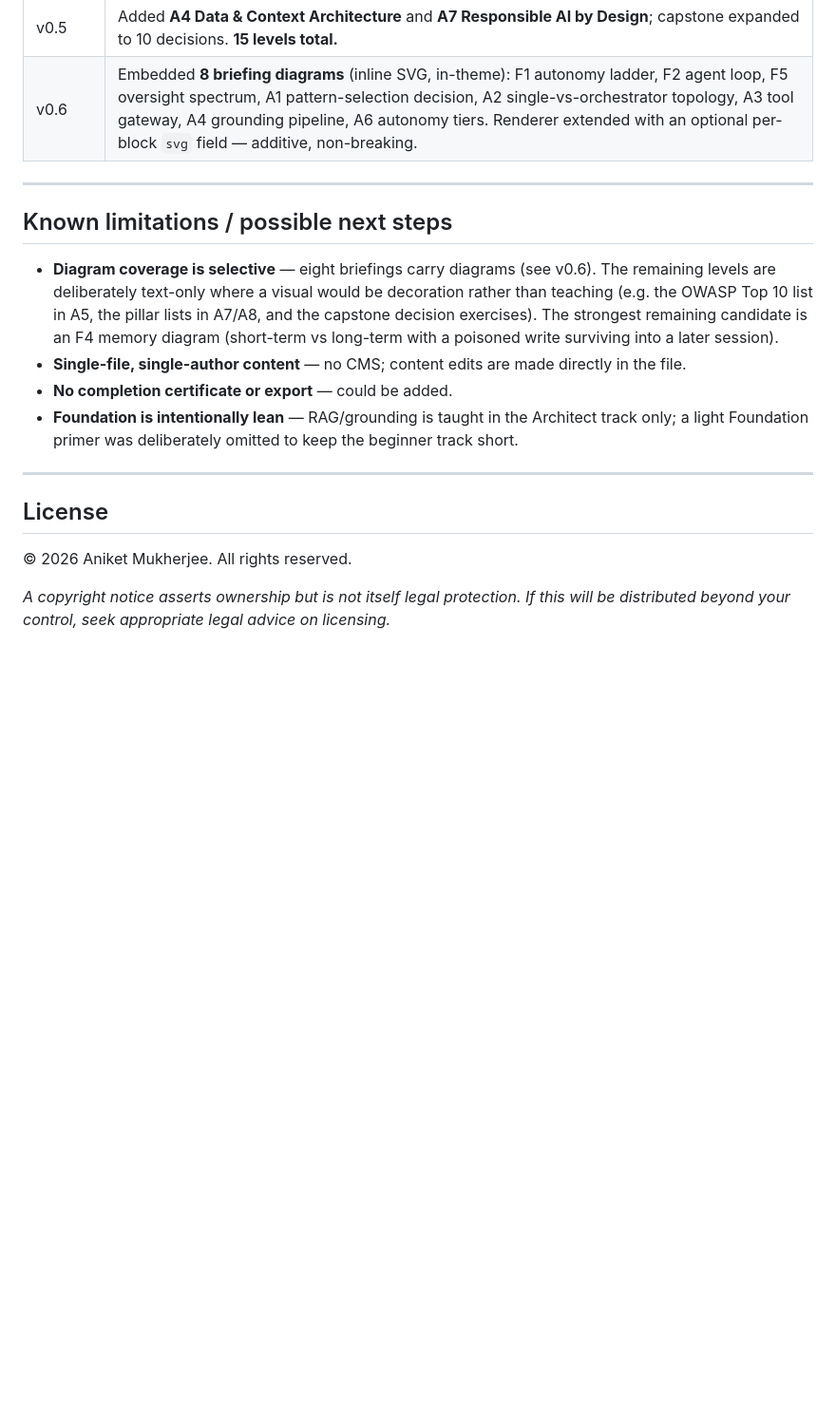
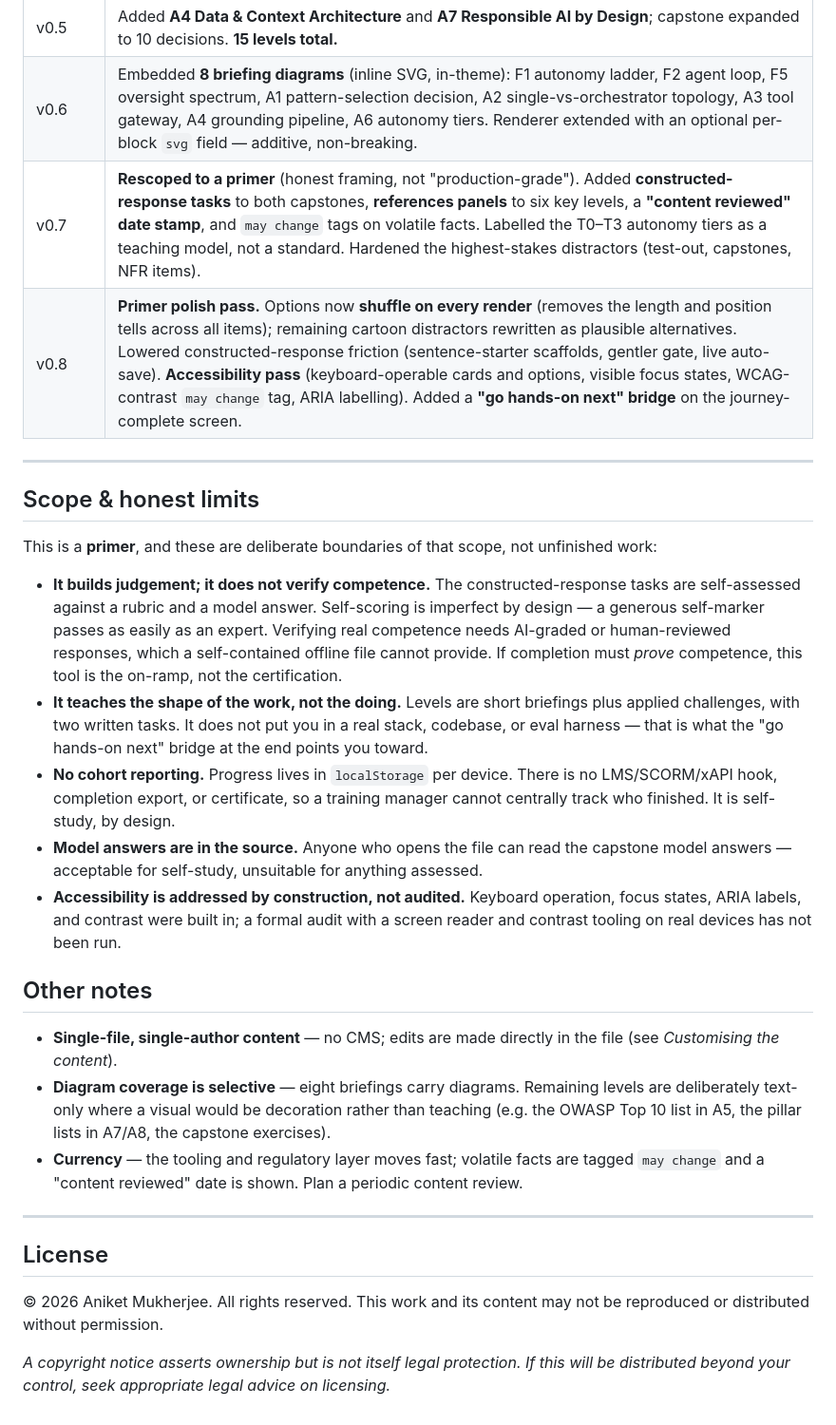
Before and after one commit to anikm1987/agentic_architect_journey, a Markdown page: README.md, the part around one of its changes. Shown at 95% size. Drawn GitHub-style; blank space fills up the shorter version.

```diff
--- a/README.md
+++ b/README.md
@@ -136,20 +149,31 @@ No framework knowledge is required to edit content; it is vanilla HTML/CSS/JS.
 | v0.4 | Replaced the placeholder mark with an original logomark and network motif. |
 | v0.5 | Added **A4 Data & Context Architecture** and **A7 Responsible AI by Design**; capstone expanded to 10 decisions. **15 levels total.** |
 | v0.6 | Embedded **8 briefing diagrams** (inline SVG, in-theme): F1 autonomy ladder, F2 agent loop, F5 oversight spectrum, A1 pattern-selection decision, A2 single-vs-orchestrator topology, A3 tool gateway, A4 grounding pipeline, A6 autonomy tiers. Renderer extended with an optional per-block `svg` field — additive, non-breaking. |
+| v0.7 | **Rescoped to a primer** (honest framing, not "production-grade"). Added **constructed-response tasks** to both capstones, **references panels** to six key levels, a **"content reviewed" date stamp**, and `may change` tags on volatile facts. Labelled the T0–T3 autonomy tiers as a teaching model, not a standard. Hardened the highest-stakes distractors (test-out, capstones, NFR items). |
+| v0.8 | **Primer polish pass.** Options now **shuffle on every render** (removes the length and position tells across all items); remaining cartoon distractors rewritten as plausible alternatives. Lowered constructed-response friction (sentence-starter scaffolds, gentler gate, live auto-save). **Accessibility pass** (keyboard-operable cards and options, visible focus states, WCAG-contrast `may change` tag, ARIA labelling). Added a **"go hands-on next" bridge** on the journey-complete screen. |
 
 ---
 
-## Known limitations / possible next steps
+## Scope & honest limits
 
-- **Diagram coverage is selective** — eight briefings carry diagrams (see v0.6). The remaining levels are deliberately text-only where a visual would be decoration rather than teaching (e.g. the OWASP Top 10 list in A5, the pillar lists in A7/A8, and the capstone decision exercises). The strongest remaining candidate is an F4 memory diagram (short-term vs long-term with a poisoned write surviving into a later session).
-- **Single-file, single-author content** — no CMS; content edits are made directly in the file.
-- **No completion certificate or export** — could be added.
-- **Foundation is intentionally lean** — RAG/grounding is taught in the Architect track only; a light Foundation primer was deliberately omitted to keep the beginner track short.
+This is a **primer**, and these are deliberate boundaries of that scope, not unfinished work:
+
+- **It builds judgement; it does not verify competence.** The constructed-response tasks are self-assessed against a rubric and a model answer. Self-scoring is imperfect by design — a generous self-marker passes as easily as an expert. Verifying real competence needs AI-graded or human-reviewed responses, which a self-contained offline file cannot provide. If completion must *prove* competence, this tool is the on-ramp, not the certification.
+- **It teaches the shape of the work, not the doing.** Levels are short briefings plus applied challenges, with two written tasks. It does not put you in a real stack, codebase, or eval harness — that is what the "go hands-on next" bridge at the end points you toward.
+- **No cohort reporting.** Progress lives in `localStorage` per device. There is no LMS/SCORM/xAPI hook, completion export, or certificate, so a training manager cannot centrally track who finished. It is self-study, by design.
+- **Model answers are in the source.** Anyone who opens the file can read the capstone model answers — acceptable for self-study, unsuitable for anything assessed.
+- **Accessibility is addressed by construction, not audited.** Keyboard operation, focus states, ARIA labels, and contrast were built in; a formal audit with a screen reader and contrast tooling on real devices has not been run.
+
+## Other notes
+
+- **Single-file, single-author content** — no CMS; edits are made directly in the file (see *Customising the content*).
+- **Diagram coverage is selective** — eight briefings carry diagrams. Remaining levels are deliberately text-only where a visual would be decoration rather than teaching (e.g. the OWASP Top 10 list in A5, the pillar lists in A7/A8, the capstone exercises).
+- **Currency** — the tooling and regulatory layer moves fast; volatile facts are tagged `may change` and a "content reviewed" date is shown. Plan a periodic content review.
 
 ---
 
 ## License
 
-© 2026 Aniket Mukherjee. All rights reserved.
+© 2026 Aniket Mukherjee. All rights reserved. This work and its content may not be reproduced or distributed without permission.
 
 *A copyright notice asserts ownership but is not itself legal protection. If this will be distributed beyond your control, seek appropriate legal advice on licensing.*
```
Also changed, not shown: other parts of README.md (+20 -7 lines).
